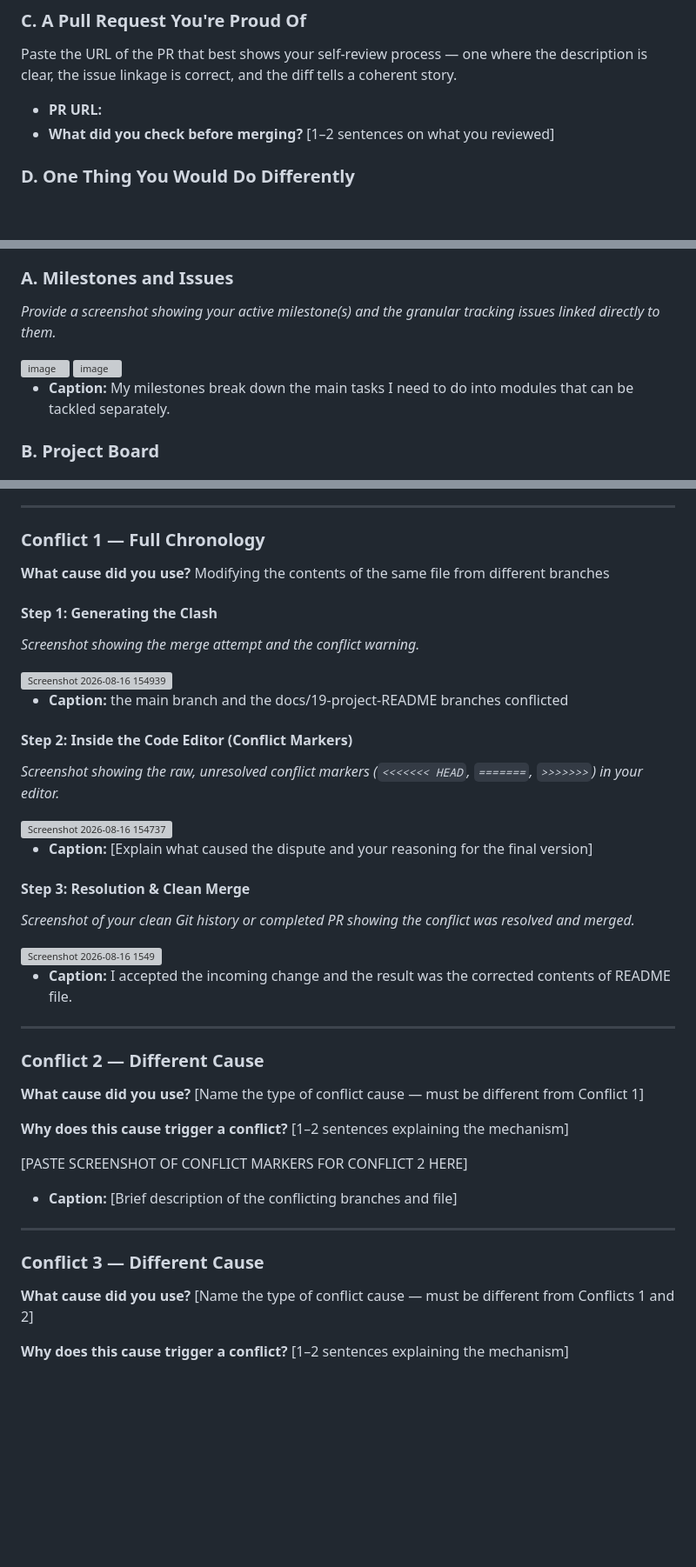
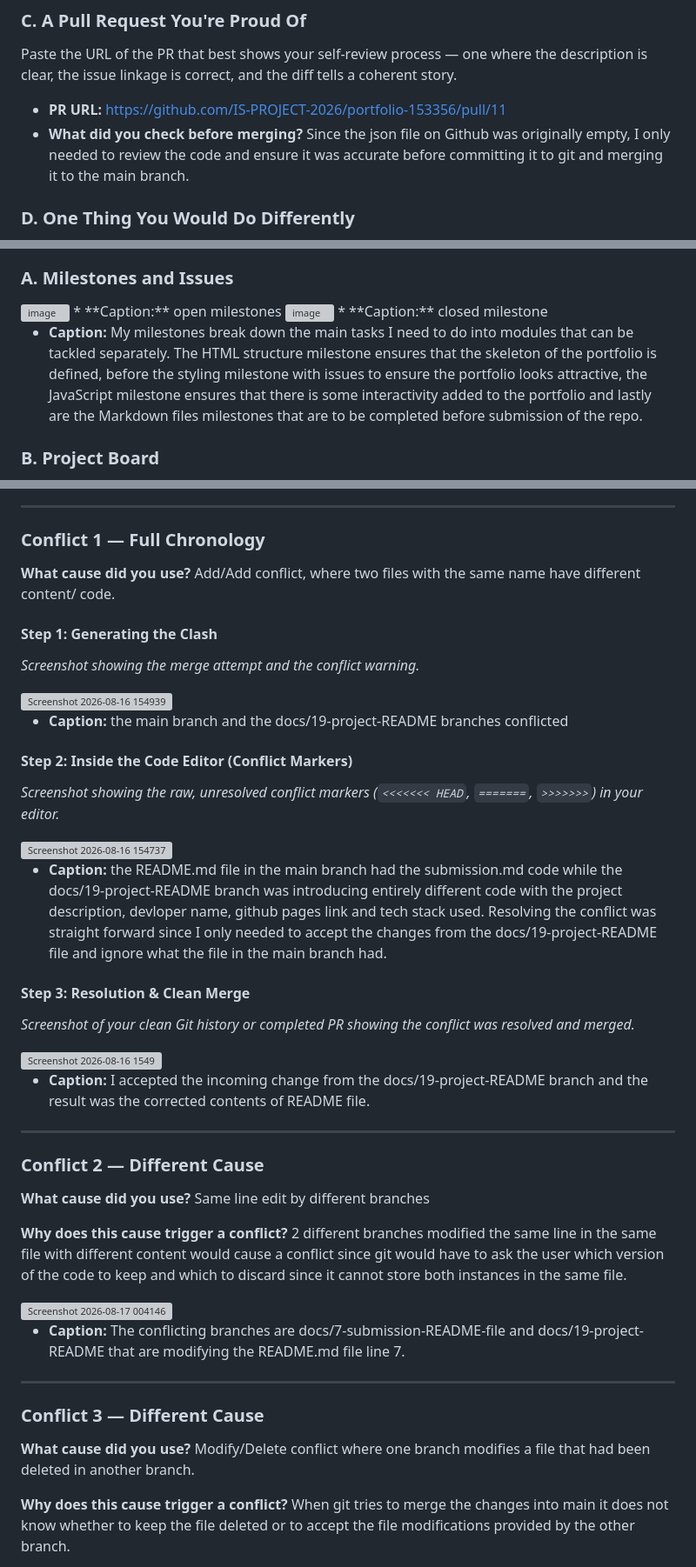
Before and after one commit to IS-PROJECT-2026/portfolio-153356, a Markdown page: submission.md, 3 parts joined by grey strips. Shown at 87% size. Drawn GitHub-style; blank space fills up the shorter version; grey boxes are pictures that could not be loaded.

Commit message:
chore: update submission.md with screenshots

```diff
--- a/submission.md
+++ b/submission.md
@@ -39,8 +39,8 @@ Link to a commit, PR, or issue where something went wrong — a bad commit messa
 
 Paste the URL of the PR that best shows your self-review process — one where the description is clear, the issue linkage is correct, and the diff tells a coherent story.
 
-- **PR URL:**
-- **What did you check before merging?** [1–2 sentences on what you reviewed]
+- **PR URL:** https://github.com/IS-PROJECT-2026/portfolio-153356/pull/11
+- **What did you check before merging?** Since the json file on Github was originally empty, I only needed to review the code and ensure it was accurate before committing it to git and merging it to the main branch.
 
 ### D. One Thing You Would Do Differently
 
@@ -58,13 +58,13 @@ Demonstrate your workflow mechanics by embedding your screenshots below.
 > **CRITICAL FOR WORKING IMAGES:** Do not type manual folder paths. Edit this file directly on the GitHub web interface, click on the blank line below each prompt, and **paste (Ctrl+V / Cmd+V)** your screenshot. GitHub will automatically upload the file and generate a permanent, working image link for you.
 
 ### A. Milestones and Issues
-*Provide a screenshot showing your active milestone(s) and the granular tracking issues linked directly to them.*
 
 <img width="1918" height="977" alt="image" src="https://github.com/user-attachments/assets/8e56948f-4a69-4855-9f88-dc2a2b5ace41" />
+* **Caption:** open milestones
 <img width="1919" height="977" alt="image" src="https://github.com/user-attachments/assets/73debf07-2a07-43b6-b565-7a0d75527b47" />
+* **Caption:** closed milestone
 
-
-* **Caption:** My milestones break down the main tasks I need to do into modules that can be tackled separately.
+* **Caption:** My milestones break down the main tasks I need to do into modules that can be tackled separately. The HTML structure milestone ensures that the skeleton of the portfolio is defined, before the styling milestone with issues to ensure the portfolio looks attractive, the JavaScript milestone ensures that there is some interactivity added to the portfolio and lastly are the Markdown files milestones that are to be completed before submission of the repo.
 
 ### B. Project Board
 *Provide a screenshot of your GitHub Project Board with your issues organized dynamically across columns (To Do, In Progress, Done).*
@@ -101,7 +101,7 @@ You must engineer **three merge conflicts**, each triggered by a **different cau
 
 ### Conflict 1 — Full Chronology
 
-**What cause did you use?** Modifying the contents of the same file from different branches
+**What cause did you use?** Add/Add conflict, where two files with the same name have different content/ code.
 
 #### Step 1: Generating the Clash
 *Screenshot showing the merge attempt and the conflict warning.*
@@ -115,32 +115,32 @@ You must engineer **three merge conflicts**, each triggered by a **different cau
 
 <img width="1606" height="466" alt="Screenshot 2026-08-16 154737" src="https://github.com/user-attachments/assets/ad556136-6052-4671-a368-29938e9d31b7" />
 
-* **Caption:** [Explain what caused the dispute and your reasoning for the final version]
+* **Caption:** the README.md file in the main branch had the submission.md code while the docs/19-project-README branch was introducing entirely different code with the project description, devloper name, github pages link and tech stack used. Resolving the conflict was straight forward since I only needed to accept the changes from the docs/19-project-README file and ignore what the file in the main branch had.
 
 #### Step 3: Resolution & Clean Merge
 *Screenshot of your clean Git history or completed PR showing the conflict was resolved and merged.*
 
 <img width="1083" height="291" alt="Screenshot 2026-08-16 1549" src="https://github.com/user-attachments/assets/2bdf5d25-43f8-43b0-8a45-77928bb6023a" />
 
-* **Caption:** I accepted the incoming change and the result was the corrected contents of README file.
+* **Caption:** I accepted the incoming change from the docs/19-project-README branch and the result was the corrected contents of README file.
 
 ---
 
 ### Conflict 2 — Different Cause
 
-**What cause did you use?** [Name the type of conflict cause — must be different from Conflict 1]
+**What cause did you use?** Same line edit by different branches
 
-**Why does this cause trigger a conflict?** [1–2 sentences explaining the mechanism]
+**Why does this cause trigger a conflict?** 2 different branches modified the same line in the same file with different content would cause a conflict since git would have to ask the user which version of the code to keep and which to discard since it cannot store both instances in the same file.
 
-[PASTE SCREENSHOT OF CONFLICT MARKERS FOR CONFLICT 2 HERE]
+<img width="1618" height="511" alt="Screenshot 2026-08-17 004146" src="https://github.com/user-attachments/assets/376c9f7d-b95e-4ec9-a643-ba681fd7d6bf" />
 
-* **Caption:** [Brief description of the conflicting branches and file]
+* **Caption:** The conflicting branches are docs/7-submission-README-file and docs/19-project-README that are modifying the README.md file line 7.
 
 ---
 
 ### Conflict 3 — Different Cause
 
-**What cause did you use?** [Name the type of conflict cause — must be different from Conflicts 1 and 2]
+**What cause did you use?** Modify/Delete conflict where one branch modifies a file that had been deleted in another branch.
 
-**Why does this cause trigger a conflict?** [1–2 sentences explaining the mechanism]
+**Why does this cause trigger a conflict?** When git tries to merge the changes into main it does not know whether to keep the file deleted or to accept the file modifications provided by the other branch.
 
```
Also changed, not shown: other parts of submission.md (+5 -2 lines).
